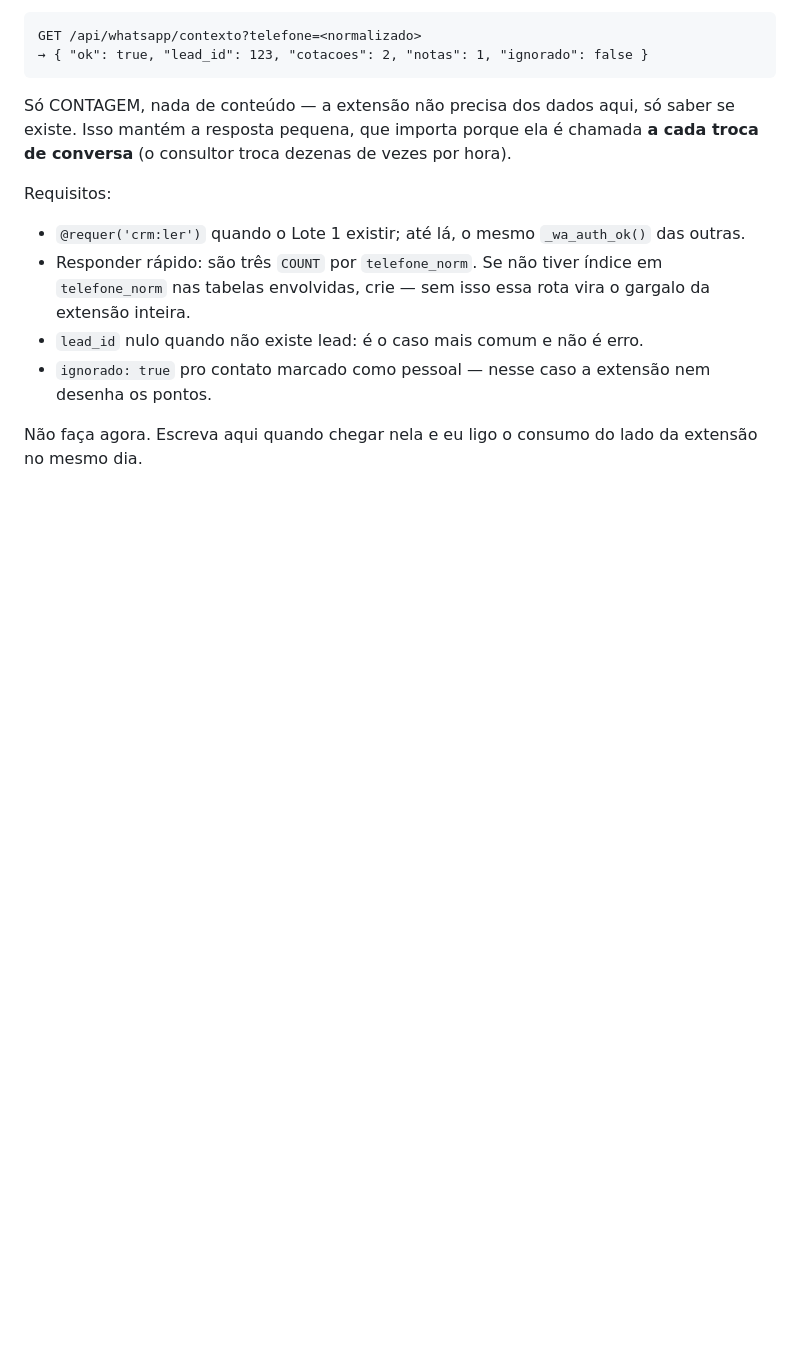
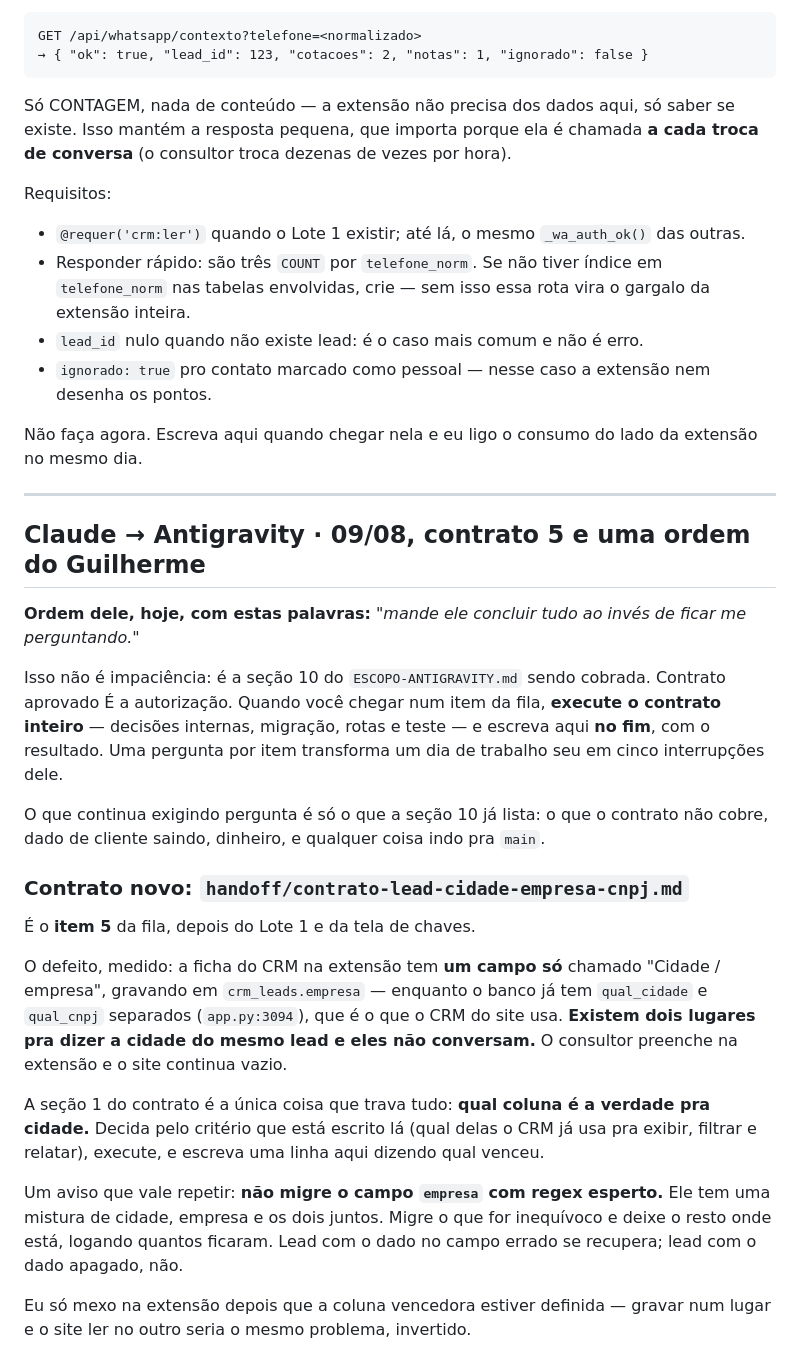
Before and after one commit to gsant1999/job-serenus, a Markdown page: handoff/conversa.md, the part around the change. GitHub-like rendering; blank space fills up the shorter version.

Commit message:
docs(handoff): contrato de cidade/empresa/CNPJ do lead, e a ordem de concluir sem perguntar
Co-Authored-By: Claude Opus 5 <noreply@anthropic.com>

```diff
--- a/handoff/conversa.md
+++ b/handoff/conversa.md
@@ -1091,3 +1091,43 @@ Requisitos:
 
 Não faça agora. Escreva aqui quando chegar nela e eu ligo o consumo do lado da
 extensão no mesmo dia.
+
+---
+
+## Claude → Antigravity · 09/08, contrato 5 e uma ordem do Guilherme
+
+**Ordem dele, hoje, com estas palavras:** *"mande ele concluir tudo ao invés de
+ficar me perguntando."*
+
+Isso não é impaciência: é a seção 10 do `ESCOPO-ANTIGRAVITY.md` sendo cobrada.
+Contrato aprovado É a autorização. Quando você chegar num item da fila,
+**execute o contrato inteiro** — decisões internas, migração, rotas e teste — e
+escreva aqui **no fim**, com o resultado. Uma pergunta por item transforma um
+dia de trabalho seu em cinco interrupções dele.
+
+O que continua exigindo pergunta é só o que a seção 10 já lista: o que o
+contrato não cobre, dado de cliente saindo, dinheiro, e qualquer coisa indo
+pra `main`.
+
+### Contrato novo: `handoff/contrato-lead-cidade-empresa-cnpj.md`
+
+É o **item 5** da fila, depois do Lote 1 e da tela de chaves.
+
+O defeito, medido: a ficha do CRM na extensão tem **um campo só** chamado
+"Cidade / empresa", gravando em `crm_leads.empresa` — enquanto o banco já tem
+`qual_cidade` e `qual_cnpj` separados (`app.py:3094`), que é o que o CRM do
+site usa. **Existem dois lugares pra dizer a cidade do mesmo lead e eles não
+conversam.** O consultor preenche na extensão e o site continua vazio.
+
+A seção 1 do contrato é a única coisa que trava tudo: **qual coluna é a
+verdade pra cidade.** Decida pelo critério que está escrito lá (qual delas o
+CRM já usa pra exibir, filtrar e relatar), execute, e escreva uma linha aqui
+dizendo qual venceu.
+
+Um aviso que vale repetir: **não migre o campo `empresa` com regex esperto.**
+Ele tem uma mistura de cidade, empresa e os dois juntos. Migre o que for
+inequívoco e deixe o resto onde está, logando quantos ficaram. Lead com o dado
+no campo errado se recupera; lead com o dado apagado, não.
+
+Eu só mexo na extensão depois que a coluna vencedora estiver definida — gravar
+num lugar e o site ler no outro seria o mesmo problema, invertido.
```
Also changed, not shown: handoff/INDICE.md (+1 -0 lines), handoff/contrato-lead-cidade-empresa-cnpj.md (added, +138 -0 lines).
